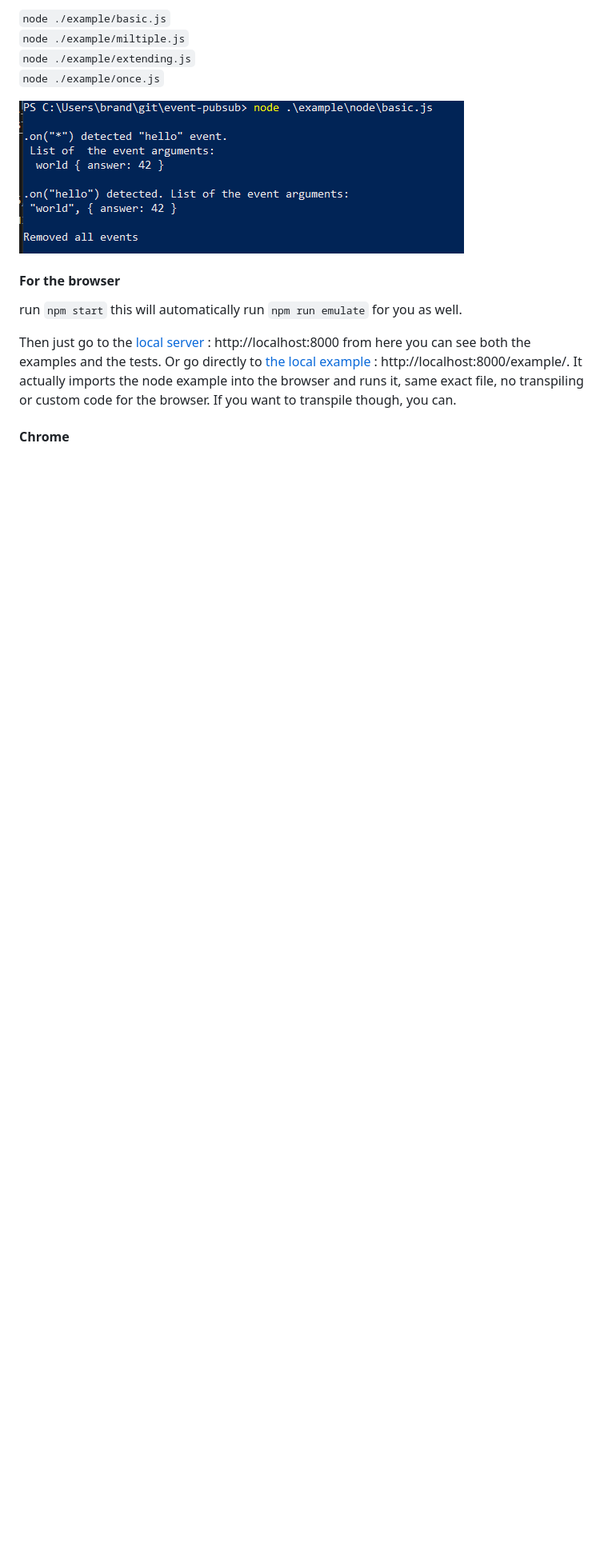
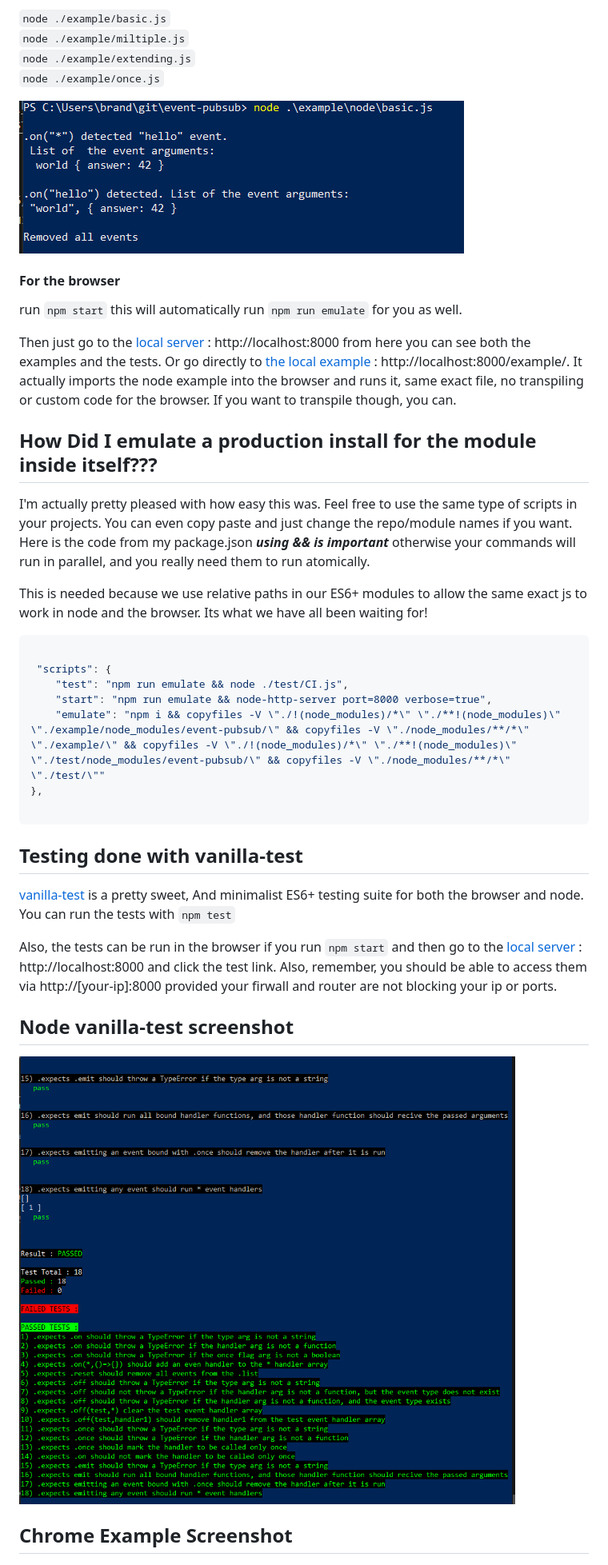
Before and after one commit to RIAEvangelist/event-pubsub, a Markdown page: README.md, the part around one of its changes. Shown at 80% size. GitHub-like rendering; pictures changed too: example/img/node-vanilla-test-event-pubsub-es6.PNG (added); blank space fills up the shorter version.

````diff
--- a/README.md
+++ b/README.md
@@ -163,6 +163,31 @@ run `npm start` this will automatically run `npm run emulate` for you as well.
 
 Then just go to the [local server](http://localhost:8000) : http://localhost:8000 from here you can see both the examples and the tests. Or go directly to [the local example](http://localhost:8000/example/index.html) : http://localhost:8000/example/. It actually imports the node example into the browser and runs it, same exact file, no transpiling or custom code for the browser. If you want to transpile though, you can.
 
-#### Chrome
+## How Did I emulate a production install for the module inside itself???
+
+I'm actually pretty pleased with how easy this was. Feel free to use the same type of scripts in your projects. You can even copy paste and just change the repo/module names if you want. Here is the code from my package.json ***using && is important*** otherwise your commands  will run in parallel, and you really need them to run atomically.
+
+This is needed because we use relative paths in our ES6+ modules to allow the same exact js to work in node and the browser. Its what we have all been waiting for!
+
+```json
+
+ "scripts": {
+    "test": "npm run emulate && node ./test/CI.js",
+    "start": "npm run emulate && node-http-server port=8000 verbose=true",
+    "emulate": "npm i && copyfiles -V \"./!(node_modules)/*\" \"./**!(node_modules)\"  \"./example/node_modules/event-pubsub/\" && copyfiles -V \"./node_modules/**/*\" \"./example/\" && copyfiles -V \"./!(node_modules)/*\" \"./**!(node_modules)\"  \"./test/node_modules/event-pubsub/\" && copyfiles -V \"./node_modules/**/*\" \"./test/\""
+},
+
+```
+
+## Testing done with vanilla-test
+[vanilla-test](https://github.com/RIAEvangelist/vanilla-test) is a pretty sweet, And minimalist ES6+ testing suite for both the browser and node. You can run the tests with `npm test`
+
+Also, the tests can be run in the browser if you run `npm start` and then go to the [local server](http://localhost:8000) : http://localhost:8000 and click the test link. Also, remember, you should be able to access them via http://[your-ip]:8000 provided your firwall and router are not blocking your ip or ports.
+
+## Node vanilla-test screenshot
+
+![node event-pubsub vanilla-test report](https://raw.githubusercontent.com/RIAEvangelist/event-pubsub/master/example/img/node-vanilla-test-event-pubsub-es6.PNG)
+
+## Chrome Example Screenshot
 ![Chrome event-pubsub basic example](https://raw.githubusercontent.com/RIAEvangelist/event-pubsub/master/example/img/chrome-event-pubsub-es6.PNG)
 
````
Also changed, not shown: other parts of README.md (+3 -3 lines), 4 other files.
